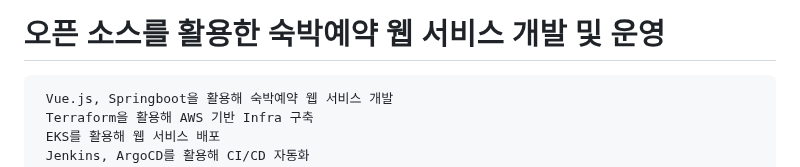
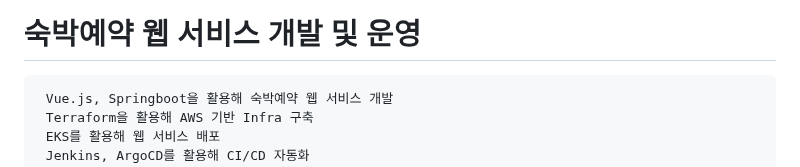
Before and after one commit to hyunjaebok/AWeSome_AWS_FinalProject, a Markdown page: README.md, the part around the change. GitHub-like rendering.

```diff
--- a/README.md
+++ b/README.md
@@ -1,4 +1,4 @@
-# 오픈 소스를 활용한 숙박예약 웹 서비스 개발 및 운영
+# 숙박예약 웹 서비스 개발 및 운영
      Vue.js, Springboot을 활용해 숙박예약 웹 서비스 개발
      Terraform을 활용해 AWS 기반 Infra 구축
      EKS를 활용해 웹 서비스 배포
```
